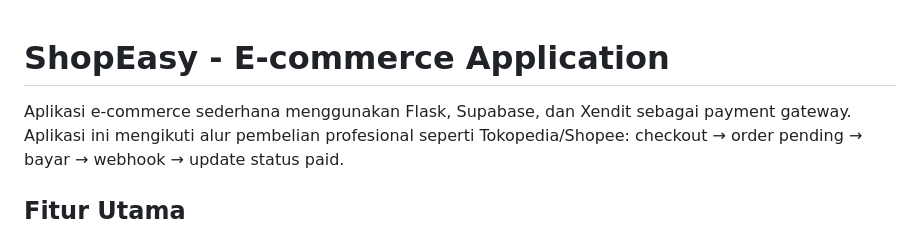
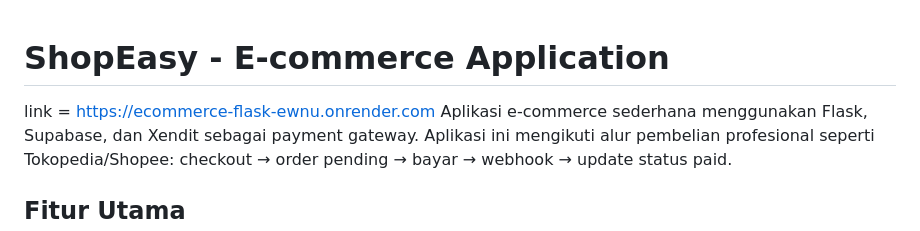
Before and after one commit to afrzlfaiz/ECommerce-Flask, a Markdown page: README.md, the part around the change. Rendered like a GitHub page.

Commit message:
Link Deploy

```diff
--- a/README.md
+++ b/README.md
@@ -1,5 +1,6 @@
 # ShopEasy - E-commerce Application
 
+link = https://ecommerce-flask-ewnu.onrender.com
 Aplikasi e-commerce sederhana menggunakan Flask, Supabase, dan Xendit sebagai payment gateway. Aplikasi ini mengikuti alur pembelian profesional seperti Tokopedia/Shopee: checkout → order pending → bayar → webhook → update status paid.
 
 ## Fitur Utama
```
